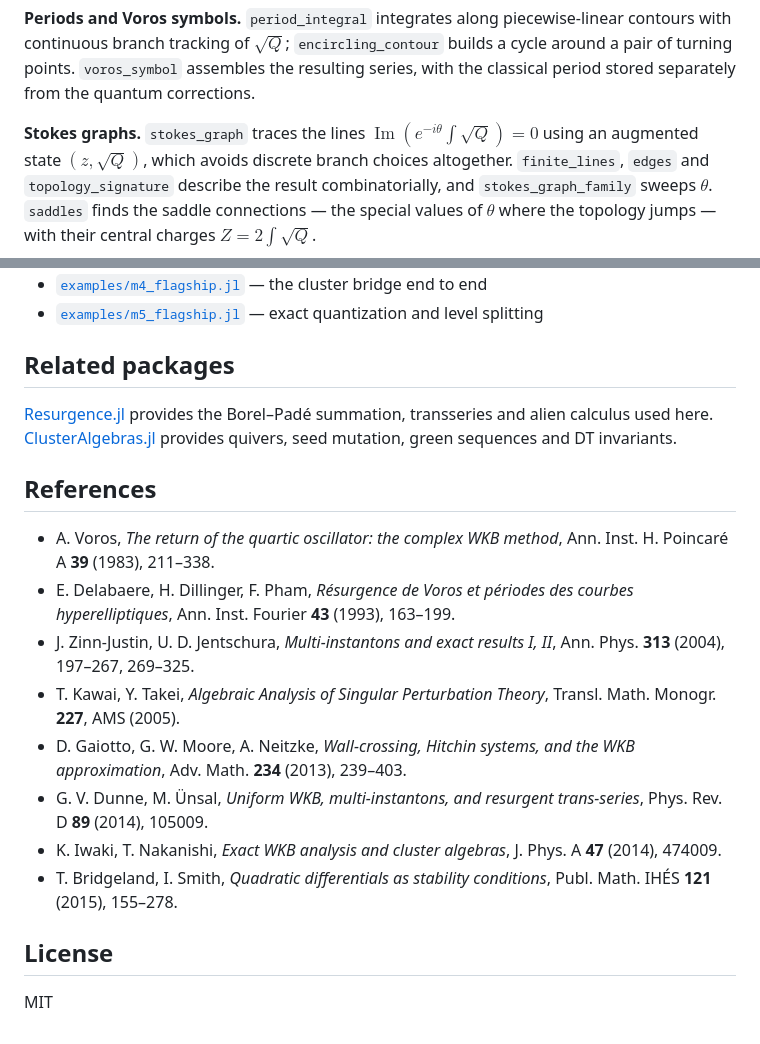
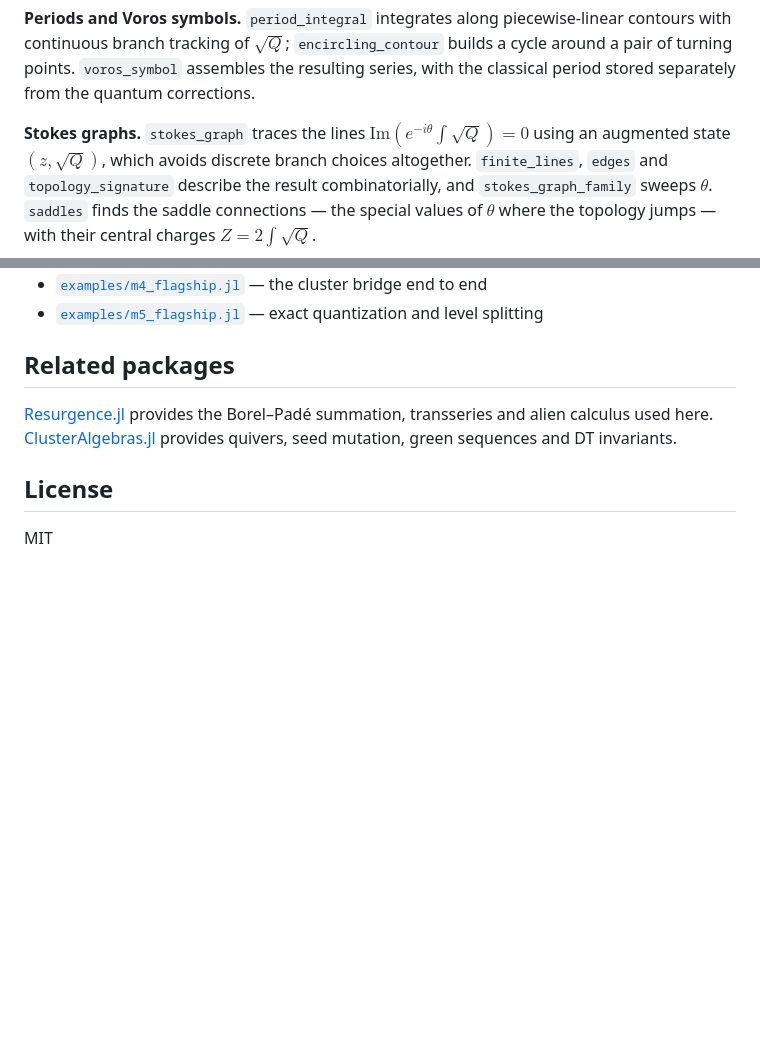
Before and after one commit to benedikt-nagler/ExactWKB.jl, a Markdown page: README.md, 2 parts joined by grey strips. Rendered like a GitHub page; blank space fills up the shorter version.

Commit message:
Remove literature references

```diff
--- a/README.md
+++ b/README.md
@@ -104,7 +104,7 @@ with continuous branch tracking of $\sqrt{Q}$; `encircling_contour` builds a cyc
 pair of turning points. `voros_symbol` assembles the resulting series, with the classical
 period stored separately from the quantum corrections.
 
-**Stokes graphs.** `stokes_graph` traces the lines $\operatorname{Im}(e^{-i\theta}\int\sqrt{Q}) = 0$
+**Stokes graphs.** `stokes_graph` traces the lines $\mathrm{Im}(e^{-i\theta}\int\sqrt{Q}) = 0$
 using an augmented state $(z, \sqrt{Q})$, which avoids discrete branch choices altogether.
 `finite_lines`, `edges` and `topology_signature` describe the result combinatorially, and
 `stokes_graph_family` sweeps $\theta$. `saddles` finds the saddle connections — the special
@@ -159,17 +159,6 @@ summation, transseries and alien calculus used here.
 [ClusterAlgebras.jl](https://github.com/benedikt-nagler/ClusterAlgebras.jl) provides quivers,
 seed mutation, green sequences and DT invariants.
 
-## References
-
-- A. Voros, *The return of the quartic oscillator: the complex WKB method*, Ann. Inst. H. Poincaré A **39** (1983), 211–338.
-- E. Delabaere, H. Dillinger, F. Pham, *Résurgence de Voros et périodes des courbes hyperelliptiques*, Ann. Inst. Fourier **43** (1993), 163–199.
-- J. Zinn-Justin, U. D. Jentschura, *Multi-instantons and exact results I, II*, Ann. Phys. **313** (2004), 197–267, 269–325.
-- T. Kawai, Y. Takei, *Algebraic Analysis of Singular Perturbation Theory*, Transl. Math. Monogr. **227**, AMS (2005).
-- D. Gaiotto, G. W. Moore, A. Neitzke, *Wall-crossing, Hitchin systems, and the WKB approximation*, Adv. Math. **234** (2013), 239–403.
-- G. V. Dunne, M. Ünsal, *Uniform WKB, multi-instantons, and resurgent trans-series*, Phys. Rev. D **89** (2014), 105009.
-- K. Iwaki, T. Nakanishi, *Exact WKB analysis and cluster algebras*, J. Phys. A **47** (2014), 474009.
-- T. Bridgeland, I. Smith, *Quadratic differentials as stability conditions*, Publ. Math. IHÉS **121** (2015), 155–278.
-
 ## License
 
 MIT
```
